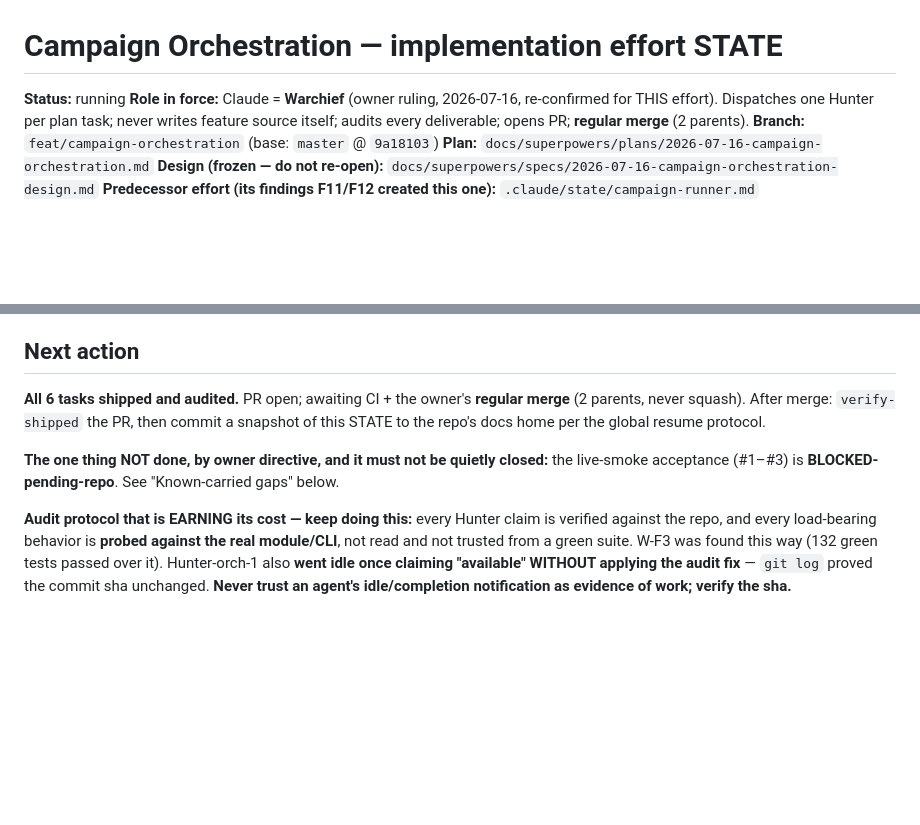
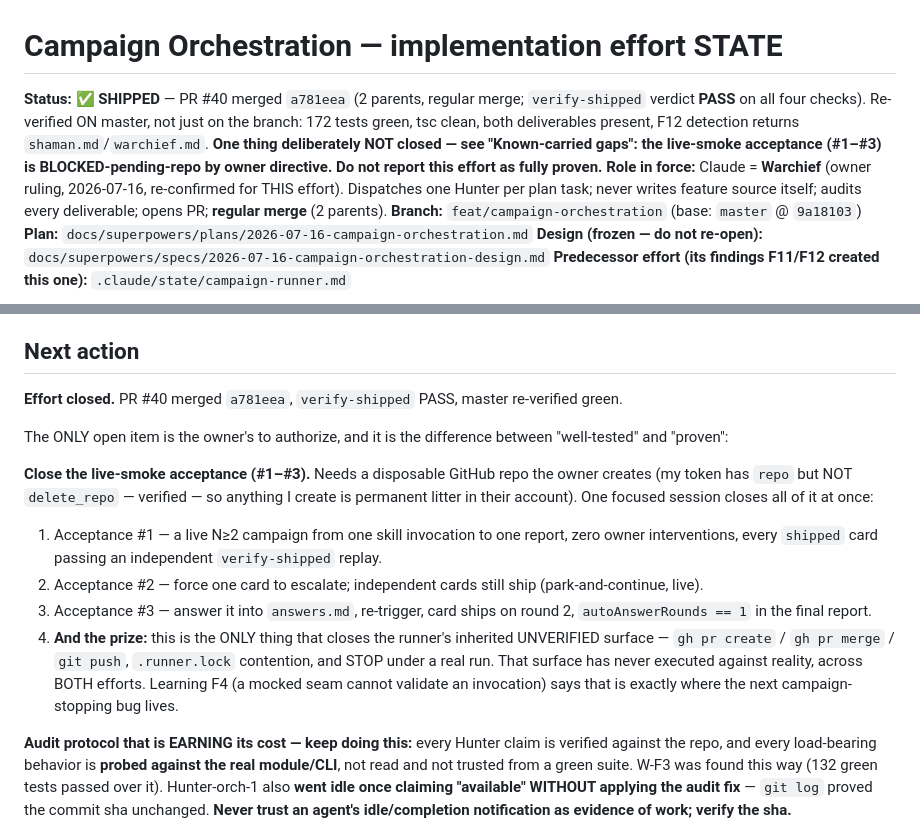
Before and after one commit to hieplam/todd-skills, a Markdown page: .claude/state/campaign-orchestration.md, 2 parts joined by grey strips. GitHub-like rendering; blank space fills up the shorter version.

Commit message:
docs(tribe): campaign orchestration — mark SHIPPED, carry the live-smoke gap forward
PR #40 merged a781eea (2 parents, regular merge); verify-shipped PASS on all
four checks; master re-verified green (172 tests, tsc clean, both deliverables
present, F12 detection returns shaman.md/warchief.md).

Records the ONE item deliberately left open by owner directive: the live-smoke
acceptance (#1-#3) is BLOCKED-pending-repo, and is the only thing that would
close the runner's inherited UNVERIFIED surface (gh pr create/merge, git push,
.runner.lock, STOP under a real run) — the exact class of gap learning F4 says
the next campaign-stopping bug lives in.

Tribe-Card: campaign-orchestration

```diff
--- a/.claude/state/campaign-orchestration.md
+++ b/.claude/state/campaign-orchestration.md
@@ -1,6 +1,10 @@
 # Campaign Orchestration — implementation effort STATE
 
-**Status:** running
+**Status:** ✅ **SHIPPED** — PR #40 merged `a781eea` (2 parents, regular merge; `verify-shipped`
+verdict **PASS** on all four checks). Re-verified ON master, not just on the branch: 172 tests
+green, tsc clean, both deliverables present, F12 detection returns `shaman.md`/`warchief.md`.
+**One thing deliberately NOT closed — see "Known-carried gaps": the live-smoke acceptance
+(#1–#3) is BLOCKED-pending-repo by owner directive. Do not report this effort as fully proven.**
 **Role in force:** Claude = **Warchief** (owner ruling, 2026-07-16, re-confirmed for THIS effort).
 Dispatches one Hunter per plan task; never writes feature source itself; audits every
 deliverable; opens PR; **regular merge** (2 parents).
@@ -67,12 +71,25 @@ Sequencing: 1 → 2 → 3 → (4 ∥ 5) → 6.
 
 ## Next action
 
-**All 6 tasks shipped and audited.** PR open; awaiting CI + the owner's **regular merge**
-(2 parents, never squash). After merge: `verify-shipped` the PR, then commit a snapshot of this
-STATE to the repo's docs home per the global resume protocol.
+**Effort closed.** PR #40 merged `a781eea`, `verify-shipped` PASS, master re-verified green.
 
-**The one thing NOT done, by owner directive, and it must not be quietly closed:** the live-smoke
-acceptance (#1–#3) is **BLOCKED-pending-repo**. See "Known-carried gaps" below.
+The ONLY open item is the owner's to authorize, and it is the difference between "well-tested"
+and "proven":
+
+**Close the live-smoke acceptance (#1–#3).** Needs a disposable GitHub repo the owner creates
+(my token has `repo` but NOT `delete_repo` — verified — so anything I create is permanent litter
+in their account). One focused session closes all of it at once:
+1. Acceptance #1 — a live N≥2 campaign from one skill invocation to one report, zero owner
+   interventions, every `shipped` card passing an independent `verify-shipped` replay.
+2. Acceptance #2 — force one card to escalate; independent cards still ship (park-and-continue,
+   live).
+3. Acceptance #3 — answer it into `answers.md`, re-trigger, card ships on round 2,
+   `autoAnswerRounds == 1` in the final report.
+4. **And the prize:** this is the ONLY thing that closes the runner's inherited UNVERIFIED
+   surface — `gh pr create` / `gh pr merge` / `git push`, `.runner.lock` contention, and STOP
+   under a real run. That surface has never executed against reality, across BOTH efforts.
+   Learning F4 (a mocked seam cannot validate an invocation) says that is exactly where the next
+   campaign-stopping bug lives.
 
 **Audit protocol that is EARNING its cost — keep doing this:** every Hunter claim is verified
 against the repo, and every load-bearing behavior is **probed against the real module/CLI**, not
```
